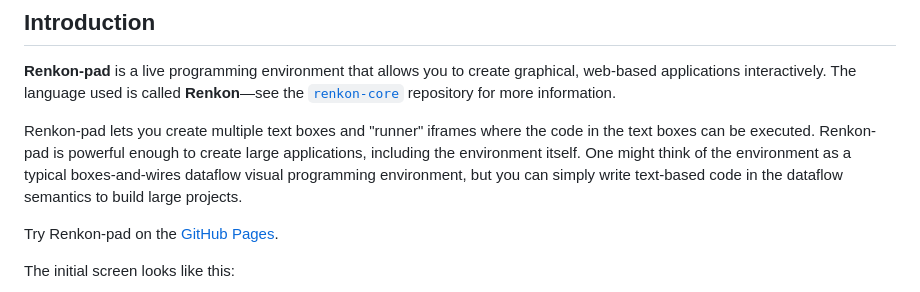
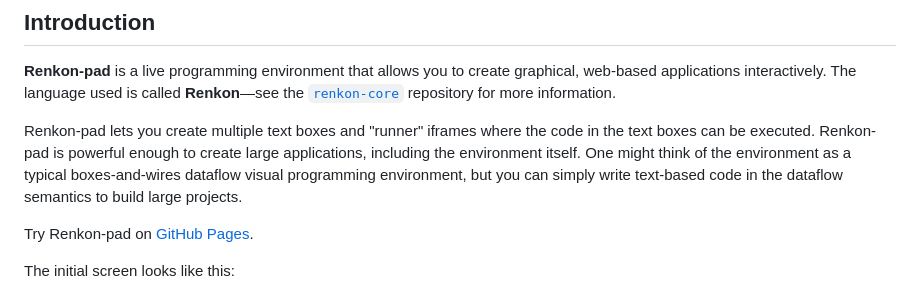
Before and after one commit to yoshikiohshima/renkon-pad, a Markdown page: README.md, the part around the change. GitHub-like rendering.

Commit message:
add a link in README

```diff
--- a/README.md
+++ b/README.md
@@ -6,7 +6,7 @@
 
 Renkon-pad lets you create multiple text boxes and "runner" iframes where the code in the text boxes can be executed. Renkon-pad is powerful enough to create large applications, including the environment itself. One might think of the environment as a typical boxes-and-wires dataflow visual programming environment, but you can simply write text-based code in the dataflow semantics to build large projects.
 
-Try Renkon-pad on the [GitHub Pages](https://yoshikiohshima.github.io/renkon-pad/).
+Try Renkon-pad on [GitHub Pages](https://yoshikiohshima.github.io/renkon-pad/).
 
 The initial screen looks like this:
 
```
